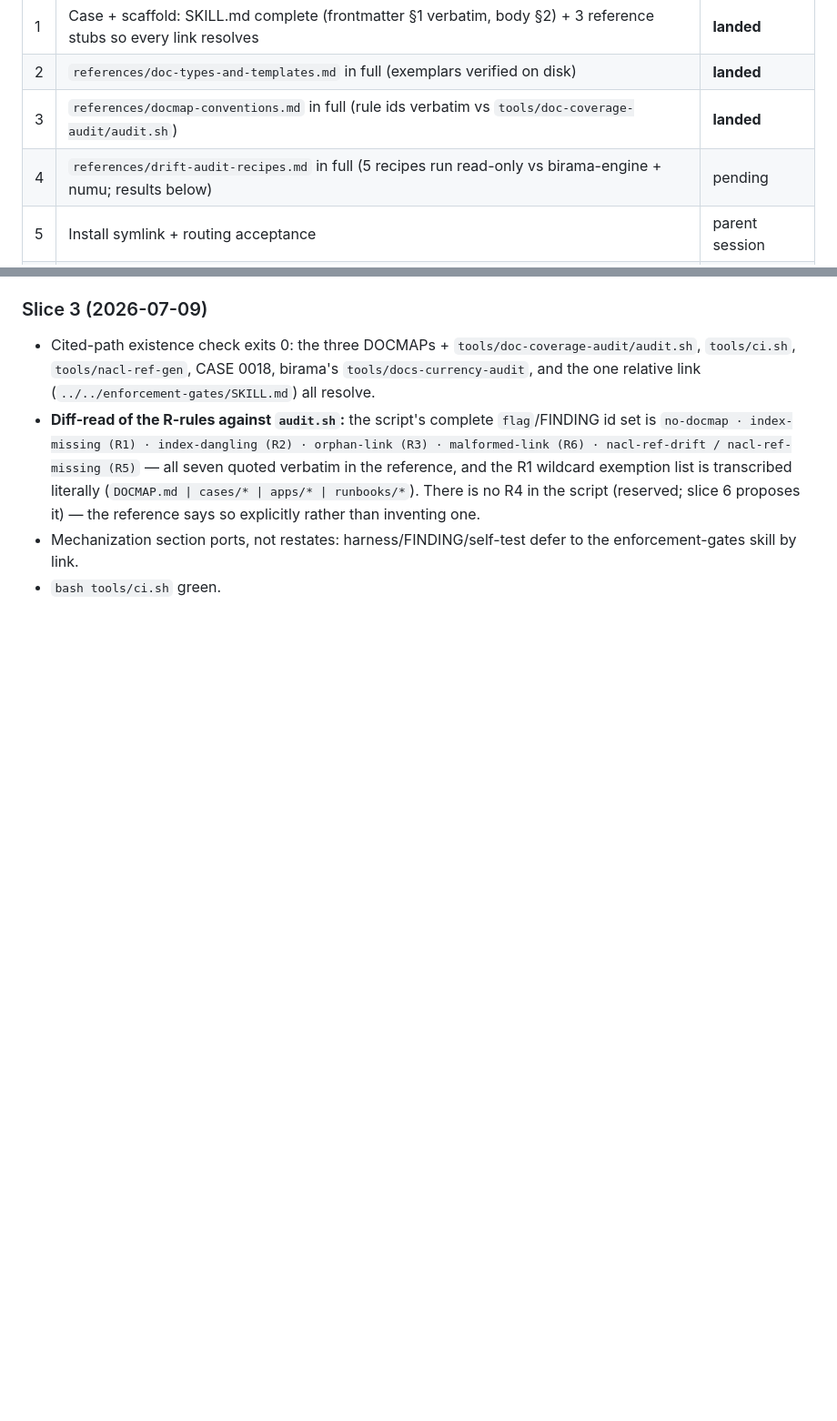
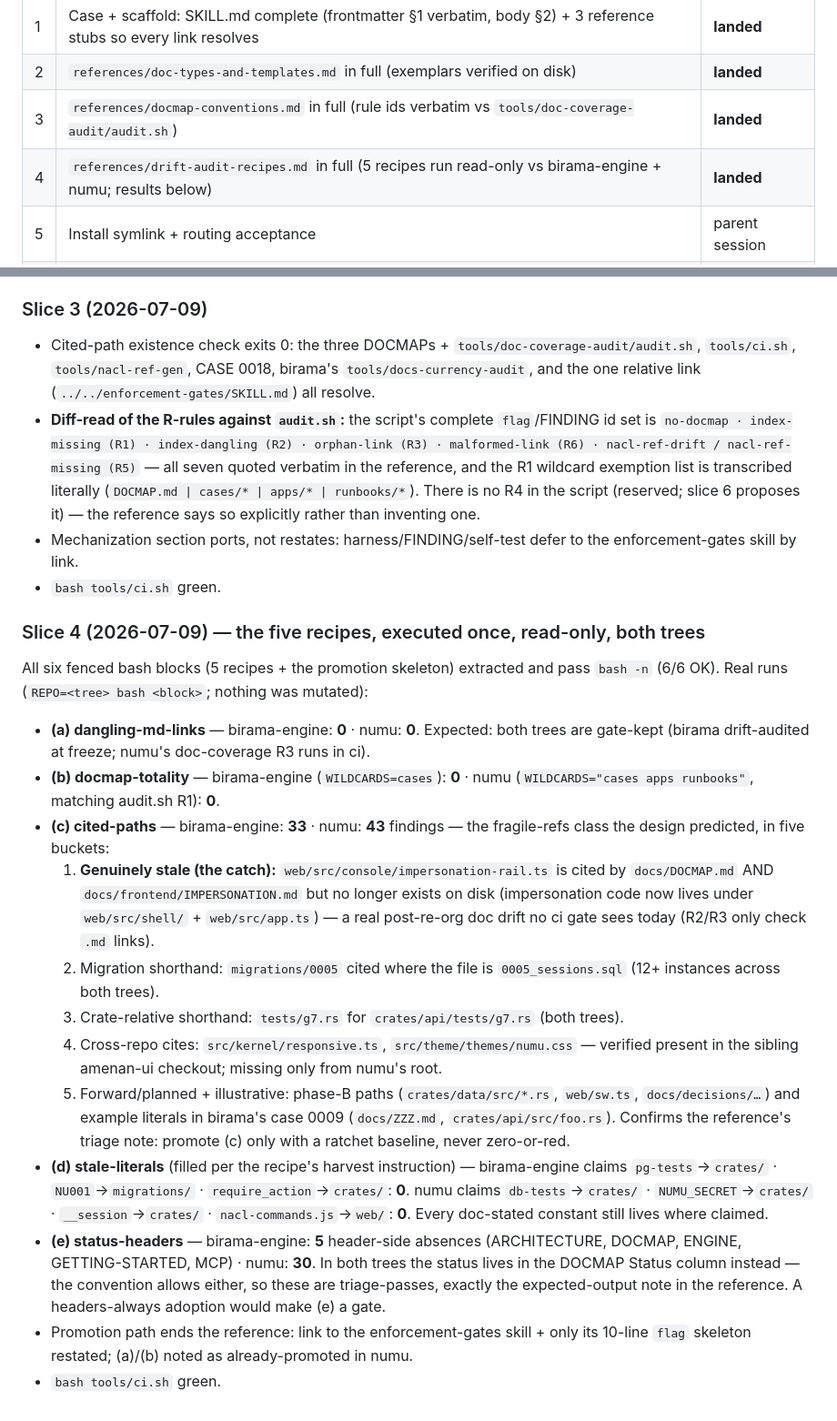
Before and after one commit to doumouya/numu, a Markdown page: docs/cases/0028-writing-docs-skill.md, 2 parts joined by grey strips. Shown at 91% size. Rendered like a GitHub page; blank space fills up the shorter version.

Commit message:
skills(writing-docs): CASE 0028 slice 4 — the drift-audit recipes, executed before written
Five read-only bash recipes with expected-output shapes — (a) dangling md links, (b) DOCMAP
totality, (c) cited-path existence, (d) stale-literal sniff, (e) status-header lint — all
six extracted blocks pass bash -n, and each recipe ran once against the birama-engine and
numu trees (results in the Case). Recipe (c) earned its keep on the spot: 33+43 fragile
refs, including a real post-re-org drift — web/src/console/impersonation-rail.ts is cited
by DOCMAP and IMPERSONATION.md but no longer exists (no .md-link gate sees it). (d) clean
on both trees; (e) confirms status rides the DOCMAP column here. Promotion path links the
enforcement-gates skill, restating only its 10-line flag skeleton. ci green.

Co-Authored-By: Claude Fable 5 <noreply@anthropic.com>

```diff
--- a/docs/cases/0028-writing-docs-skill.md
+++ b/docs/cases/0028-writing-docs-skill.md
@@ -37,7 +37,7 @@ conventions enter as citations only). Shape:
 | 1 | Case + scaffold: SKILL.md complete (frontmatter §1 verbatim, body §2) + 3 reference stubs so every link resolves | **landed** |
 | 2 | `references/doc-types-and-templates.md` in full (exemplars verified on disk) | **landed** |
 | 3 | `references/docmap-conventions.md` in full (rule ids verbatim vs `tools/doc-coverage-audit/audit.sh`) | **landed** |
-| 4 | `references/drift-audit-recipes.md` in full (5 recipes run read-only vs birama-engine + numu; results below) | pending |
+| 4 | `references/drift-audit-recipes.md` in full (5 recipes run read-only vs birama-engine + numu; results below) | **landed** |
 | 5 | Install symlink + routing acceptance | parent session |
 | 6 | doc-coverage R4 (skills-tree links) | parent session |
 
@@ -82,3 +82,39 @@ conventions enter as citations only). Shape:
 - Mechanization section ports, not restates: harness/FINDING/self-test defer to the
   enforcement-gates skill by link.
 - `bash tools/ci.sh` green.
+
+### Slice 4 (2026-07-09) — the five recipes, executed once, read-only, both trees
+
+All six fenced bash blocks (5 recipes + the promotion skeleton) extracted and pass `bash -n`
+(6/6 OK). Real runs (`REPO=<tree> bash <block>`; nothing was mutated):
+
+- **(a) dangling-md-links** — birama-engine: **0** · numu: **0**. Expected: both trees are
+  gate-kept (birama drift-audited at freeze; numu's doc-coverage R3 runs in ci).
+- **(b) docmap-totality** — birama-engine (`WILDCARDS=cases`): **0** · numu
+  (`WILDCARDS="cases apps runbooks"`, matching audit.sh R1): **0**.
+- **(c) cited-paths** — birama-engine: **33** · numu: **43** findings — the fragile-refs class
+  the design predicted, in five buckets:
+  1. **Genuinely stale (the catch):** `web/src/console/impersonation-rail.ts` is cited by
+     `docs/DOCMAP.md` AND `docs/frontend/IMPERSONATION.md` but no longer exists on disk
+     (impersonation code now lives under `web/src/shell/` + `web/src/app.ts`) — a real
+     post-re-org doc drift no ci gate sees today (R2/R3 only check `.md` links).
+  2. Migration shorthand: `migrations/0005` cited where the file is `0005_sessions.sql`
+     (12+ instances across both trees).
+  3. Crate-relative shorthand: `tests/g7.rs` for `crates/api/tests/g7.rs` (both trees).
+  4. Cross-repo cites: `src/kernel/responsive.ts`, `src/theme/themes/numu.css` — verified
+     present in the sibling amenan-ui checkout; missing only from numu's root.
+  5. Forward/planned + illustrative: phase-B paths (`crates/data/src/*.rs`, `web/sw.ts`,
+     `docs/decisions/…`) and example literals in birama's case 0009 (`docs/ZZZ.md`,
+     `crates/api/src/foo.rs`). Confirms the reference's triage note: promote (c) only with
+     a ratchet baseline, never zero-or-red.
+- **(d) stale-literals** (filled per the recipe's harvest instruction) — birama-engine
+  claims `pg-tests`→`crates/` · `NU001`→`migrations/` · `require_action`→`crates/`: **0**.
+  numu claims `db-tests`→`crates/` · `NUMU_SECRET`→`crates/` · `__session`→`crates/` ·
+  `nacl-commands.js`→`web/`: **0**. Every doc-stated constant still lives where claimed.
+- **(e) status-headers** — birama-engine: **5** header-side absences (ARCHITECTURE, DOCMAP,
+  ENGINE, GETTING-STARTED, MCP) · numu: **30**. In both trees the status lives in the DOCMAP
+  Status column instead — the convention allows either, so these are triage-passes, exactly
+  the expected-output note in the reference. A headers-always adoption would make (e) a gate.
+- Promotion path ends the reference: link to the enforcement-gates skill + only its 10-line
+  `flag` skeleton restated; (a)/(b) noted as already-promoted in numu.
+- `bash tools/ci.sh` green.
```
Also changed, not shown: 1 other file.
